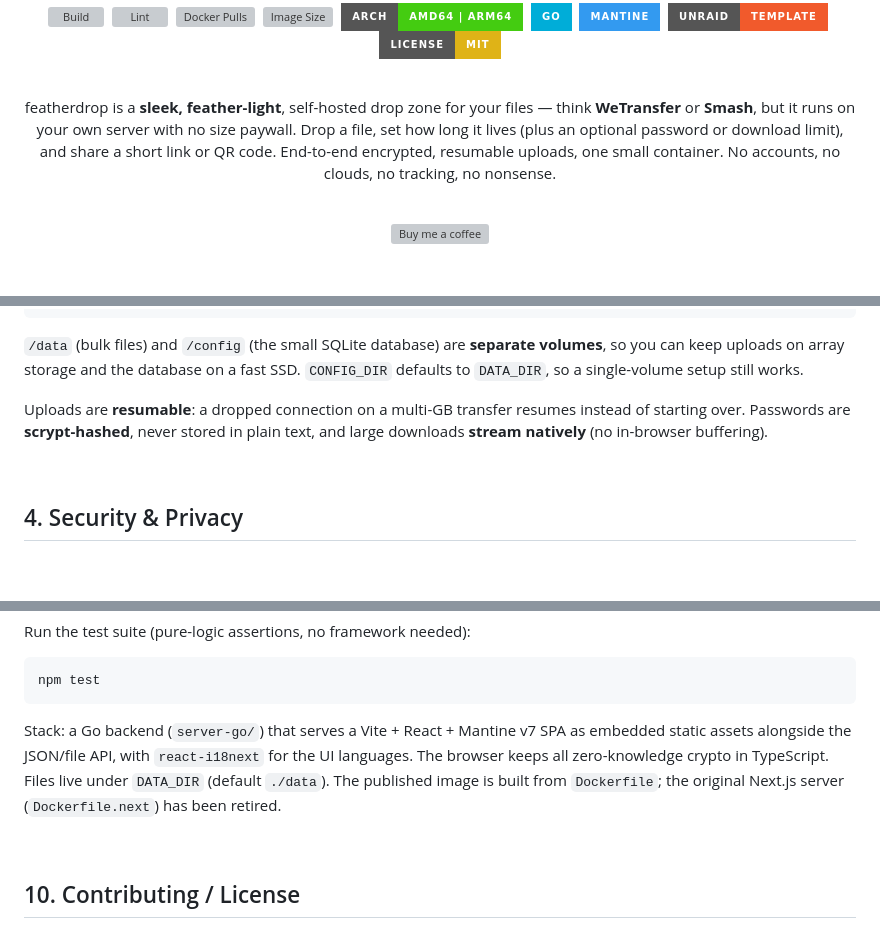
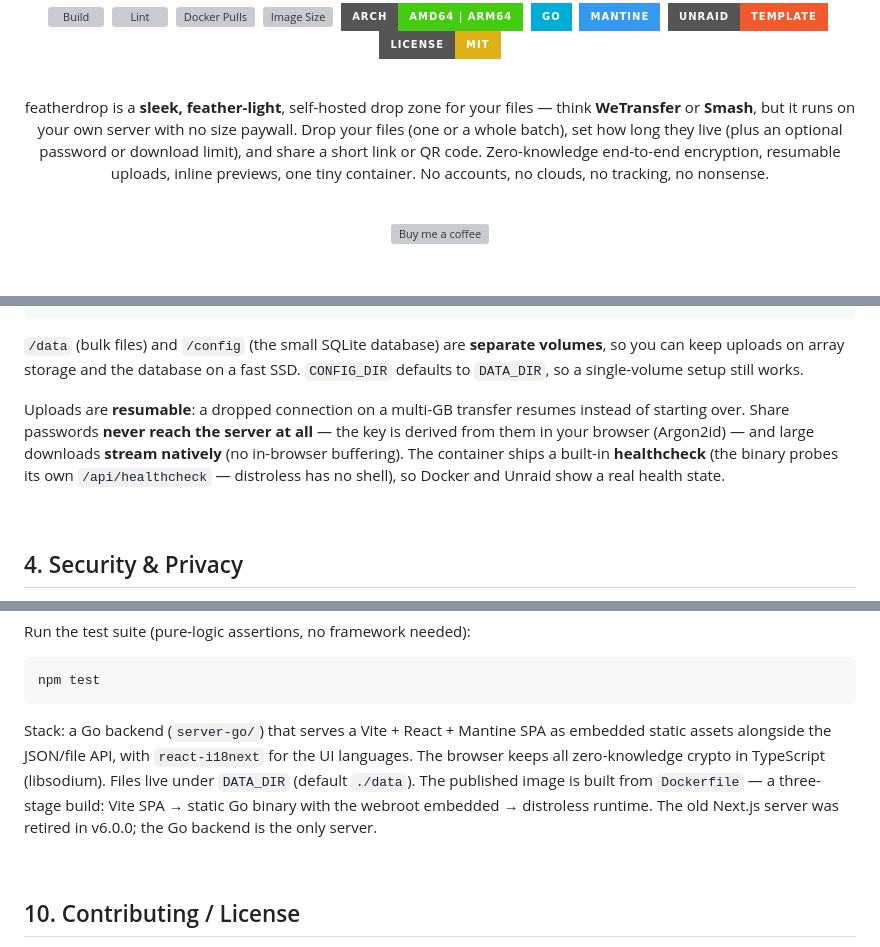
Before and after one commit to junkerderprovinz/featherdrop, a Markdown page: README.md, 3 parts joined by grey strips. Drawn GitHub-style; badges without logos; blank space fills up the shorter version; grey boxes are pictures that could not be loaded.

````diff
--- a/README.md
+++ b/README.md
@@ -21,10 +21,10 @@
 
 <p align="center">
 featherdrop is a <b>sleek, feather-light</b>, self-hosted drop zone for your files — think
-<b>WeTransfer</b> or <b>Smash</b>, but it runs on your own server with no size paywall. Drop a
-file, set how long it lives (plus an optional password or download limit), and share a short
-link or QR code. End-to-end encrypted, resumable uploads, one small container. No accounts,
-no clouds, no tracking, no nonsense.
+<b>WeTransfer</b> or <b>Smash</b>, but it runs on your own server with no size paywall. Drop your
+files (one or a whole batch), set how long they live (plus an optional password or download
+limit), and share a short link or QR code. Zero-knowledge end-to-end encryption, resumable
+uploads, inline previews, one tiny container. No accounts, no clouds, no tracking, no nonsense.
 </p>
 
 <br>
@@ -151,8 +164,11 @@ volumes**, so you can keep uploads on array storage and the database on a fast
 SSD. `CONFIG_DIR` defaults to `DATA_DIR`, so a single-volume setup still works.
 
 Uploads are **resumable**: a dropped connection on a multi-GB transfer resumes
-instead of starting over. Passwords are **scrypt-hashed**, never stored in plain
-text, and large downloads **stream natively** (no in-browser buffering).
+instead of starting over. Share passwords **never reach the server at all** —
+the key is derived from them in your browser (Argon2id) — and large downloads
+**stream natively** (no in-browser buffering). The container ships a built-in
+**healthcheck** (the binary probes its own `/api/healthcheck` — distroless has
+no shell), so Docker and Unraid show a real health state.
 
 <br>
 
@@ -368,11 +391,13 @@ Run the test suite (pure-logic assertions, no framework needed):
 npm test
 ```
 
-Stack: a Go backend (`server-go/`) that serves a Vite + React + Mantine v7 SPA
+Stack: a Go backend (`server-go/`) that serves a Vite + React + Mantine SPA
 as embedded static assets alongside the JSON/file API, with `react-i18next` for
-the UI languages. The browser keeps all zero-knowledge crypto in TypeScript.
-Files live under `DATA_DIR` (default `./data`). The published image is built from
-`Dockerfile`; the original Next.js server (`Dockerfile.next`) has been retired.
+the UI languages. The browser keeps all zero-knowledge crypto in TypeScript
+(libsodium). Files live under `DATA_DIR` (default `./data`). The published image
+is built from `Dockerfile` — a three-stage build: Vite SPA → static Go binary
+with the webroot embedded → distroless runtime. The old Next.js server was
+retired in v6.0.0; the Go backend is the only server.
 
 <br>
 
````
Also changed, not shown: other parts of README.md (+37 -17 lines).
